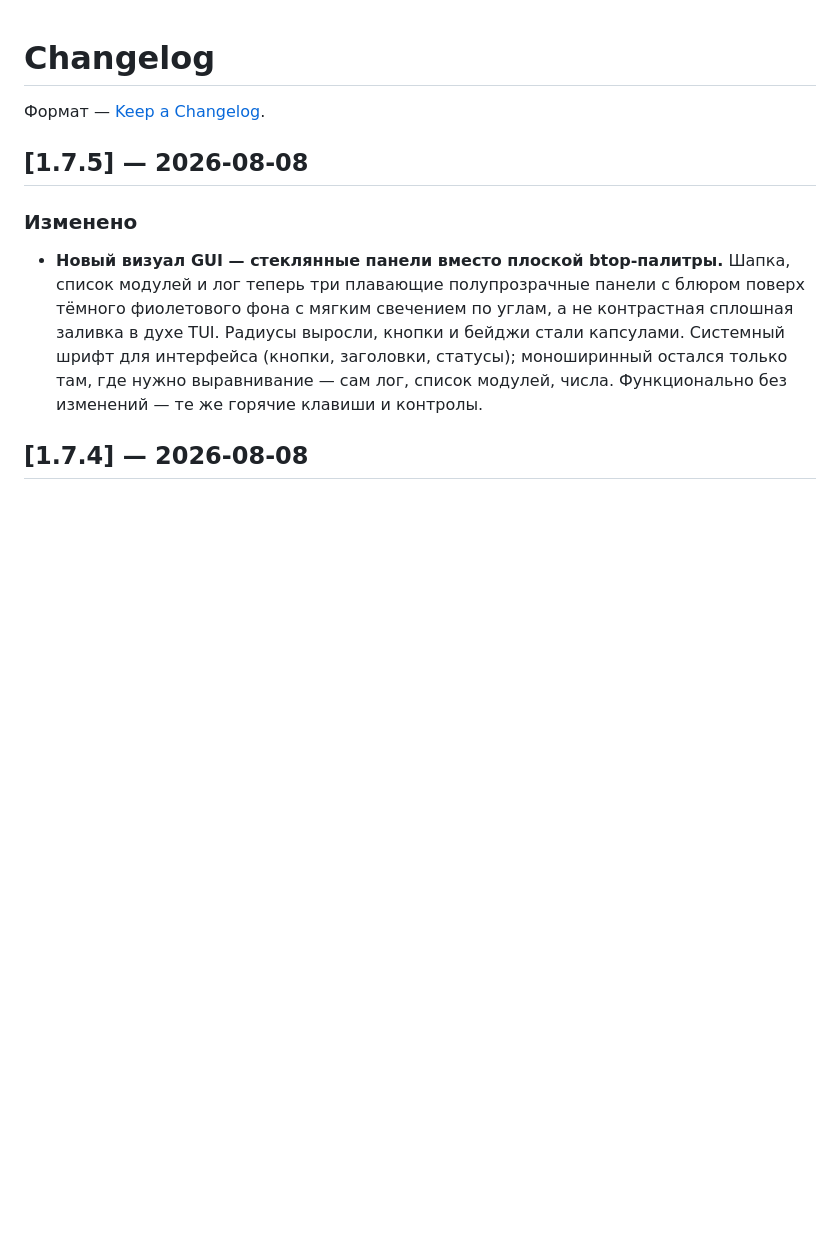
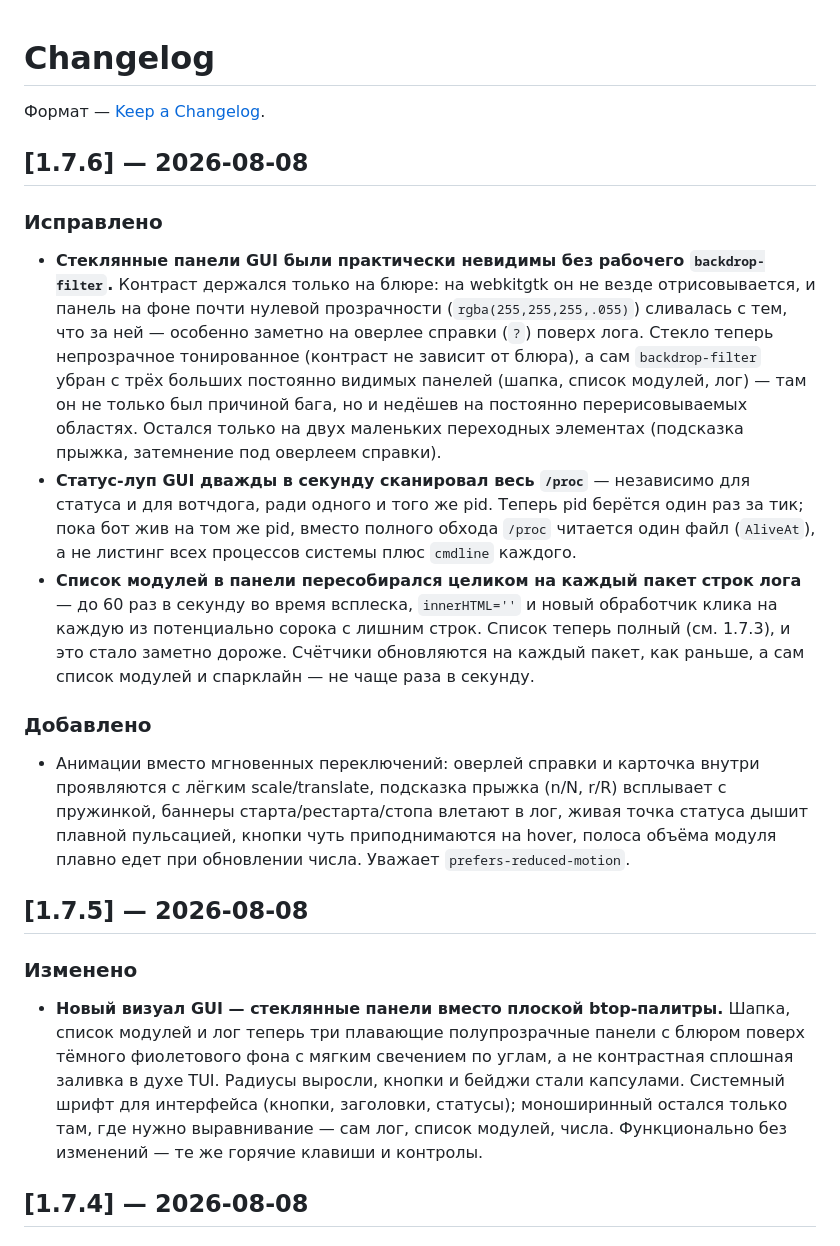
Before and after one commit to ayanamisuicide/hrk-console, a Markdown page: CHANGELOG.md, the part around the change. Rendered like a GitHub page; blank space fills up the shorter version.

Commit message:
CHANGELOG: 1.7.6

```diff
--- a/CHANGELOG.md
+++ b/CHANGELOG.md
@@ -1,6 +1,18 @@
 # Changelog
 
 Формат — [Keep a Changelog](https://keepachangelog.com/ru/1.1.0/).
+
+## [1.7.6] — 2026-08-08
+
+### Исправлено
+
+- **Стеклянные панели GUI были практически невидимы без рабочего `backdrop-filter`.** Контраст держался только на блюре: на webkitgtk он не везде отрисовывается, и панель на фоне почти нулевой прозрачности (`rgba(255,255,255,.055)`) сливалась с тем, что за ней — особенно заметно на оверлее справки (`?`) поверх лога. Стекло теперь непрозрачное тонированное (контраст не зависит от блюра), а сам `backdrop-filter` убран с трёх больших постоянно видимых панелей (шапка, список модулей, лог) — там он не только был причиной бага, но и недёшев на постоянно перерисовываемых областях. Остался только на двух маленьких переходных элементах (подсказка прыжка, затемнение под оверлеем справки).
+- **Статус-луп GUI дважды в секунду сканировал весь `/proc`** — независимо для статуса и для вотчдога, ради одного и того же pid. Теперь pid берётся один раз за тик; пока бот жив на том же pid, вместо полного обхода `/proc` читается один файл (`AliveAt`), а не листинг всех процессов системы плюс `cmdline` каждого.
+- **Список модулей в панели пересобирался целиком на каждый пакет строк лога** — до 60 раз в секунду во время всплеска, `innerHTML=''` и новый обработчик клика на каждую из потенциально сорока с лишним строк. Список теперь полный (см. 1.7.3), и это стало заметно дороже. Счётчики обновляются на каждый пакет, как раньше, а сам список модулей и спарклайн — не чаще раза в секунду.
+
+### Добавлено
+
+- Анимации вместо мгновенных переключений: оверлей справки и карточка внутри проявляются с лёгким scale/translate, подсказка прыжка (n/N, r/R) всплывает с пружинкой, баннеры старта/рестарта/стопа влетают в лог, живая точка статуса дышит плавной пульсацией, кнопки чуть приподнимаются на hover, полоса объёма модуля плавно едет при обновлении числа. Уважает `prefers-reduced-motion`.
 
 ## [1.7.5] — 2026-08-08
 
```
